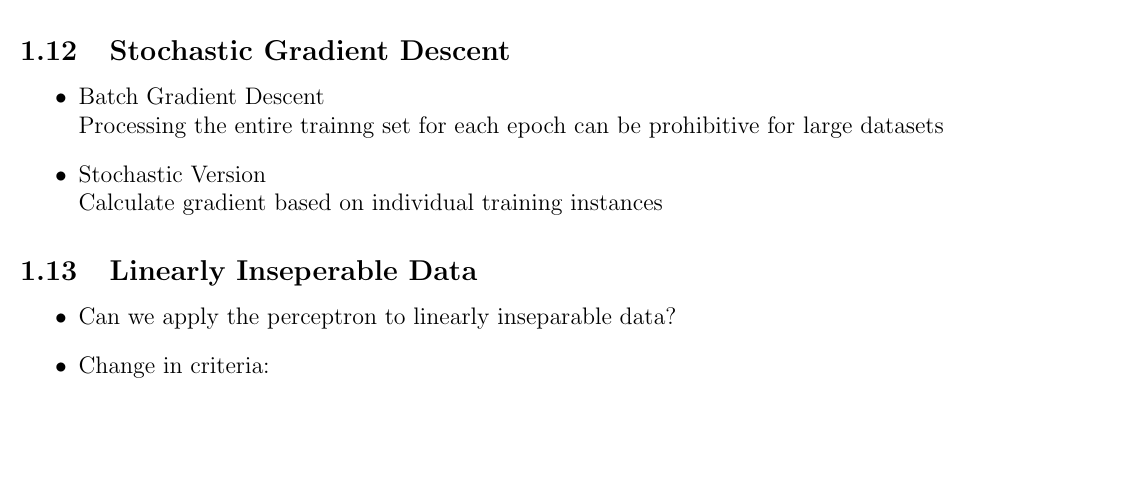
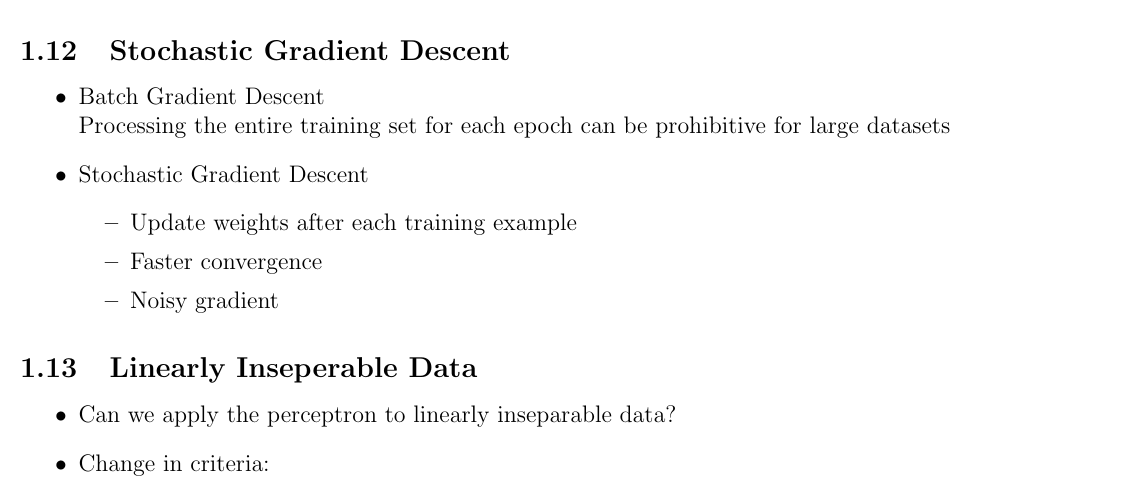
Before and after one commit to morgannmccarty/Notes, a LaTeX document (Machine Learning and Data Mining I/Lecture-04.tex): part of page 5 of 5, cut so that both start at the same text, the shorter picture padded with empty space. Compiled offline with pdfLaTeX.

Commit message:
update lecture 4

```diff
--- a/Machine Learning and Data Mining I/Lecture-04.tex
+++ b/Machine Learning and Data Mining I/Lecture-04.tex
@@ -215,9 +215,14 @@
         \subsection{Stochastic Gradient Descent}
             \begin{itemize}
                 \item Batch Gradient Descent \\
-                Processing the entire trainng set for each epoch can be prohibitive for large datasets
-                \item Stochastic Version \\
-                Calculate gradient based on individual training instances
+                Processing the entire training set for each epoch can be prohibitive for large datasets
+                \item Stochastic Gradient Descent
+                \begin{itemize}
+                    \item Update weights after each training example
+                    \item Faster convergence
+                    \item Noisy gradient
+                \end{itemize}
+
             \end{itemize}
         \subsection{Linearly Inseperable Data}
             \begin{itemize}
```
Also changed, not shown: Machine Learning and Data Mining I/Lecture-04.pdf.
